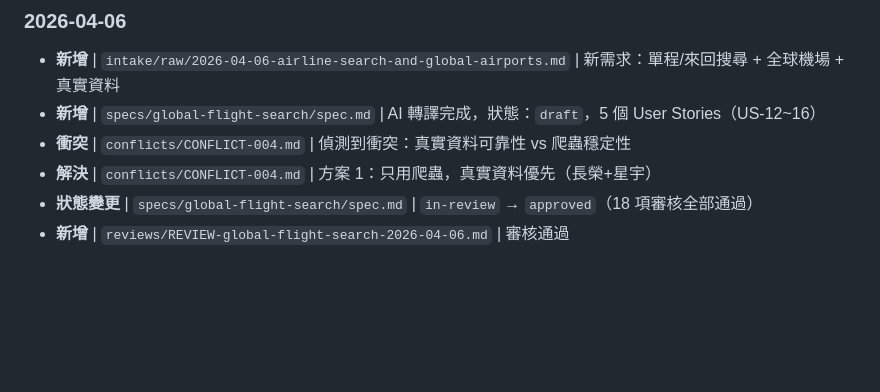
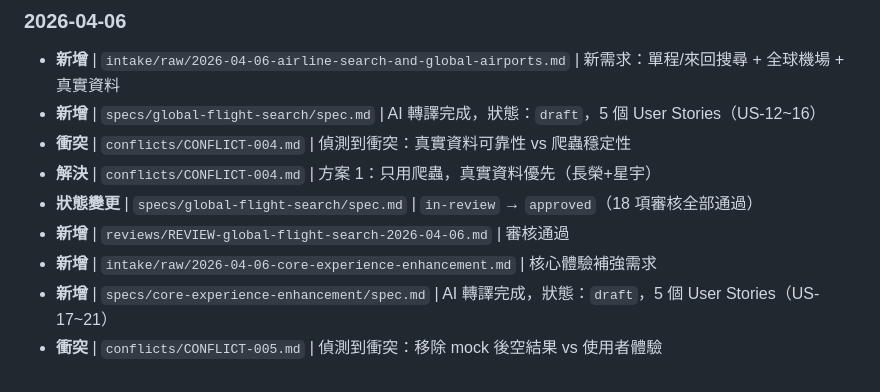
Before and after one commit to adamou0408/airticket, a Markdown page: docs/changelog.md, the part around the change. GitHub-like rendering; blank space fills up the shorter version.

```diff
--- a/docs/changelog.md
+++ b/docs/changelog.md
@@ -48,3 +48,6 @@
 - **解決** | `conflicts/CONFLICT-004.md` | 方案 1：只用爬蟲，真實資料優先（長榮+星宇）
 - **狀態變更** | `specs/global-flight-search/spec.md` | `in-review` → `approved`（18 項審核全部通過）
 - **新增** | `reviews/REVIEW-global-flight-search-2026-04-06.md` | 審核通過
+- **新增** | `intake/raw/2026-04-06-core-experience-enhancement.md` | 核心體驗補強需求
+- **新增** | `specs/core-experience-enhancement/spec.md` | AI 轉譯完成，狀態：`draft`，5 個 User Stories（US-17~21）
+- **衝突** | `conflicts/CONFLICT-005.md` | 偵測到衝突：移除 mock 後空結果 vs 使用者體驗
```
Also changed, not shown: conflicts/CONFLICT-005.md (added, +27 -0 lines), specs/core-experience-enhancement/spec.md (added, +102 -0 lines).
